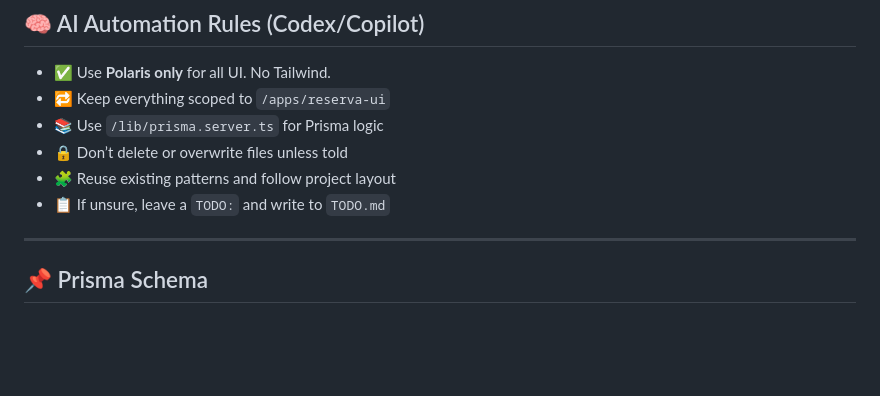
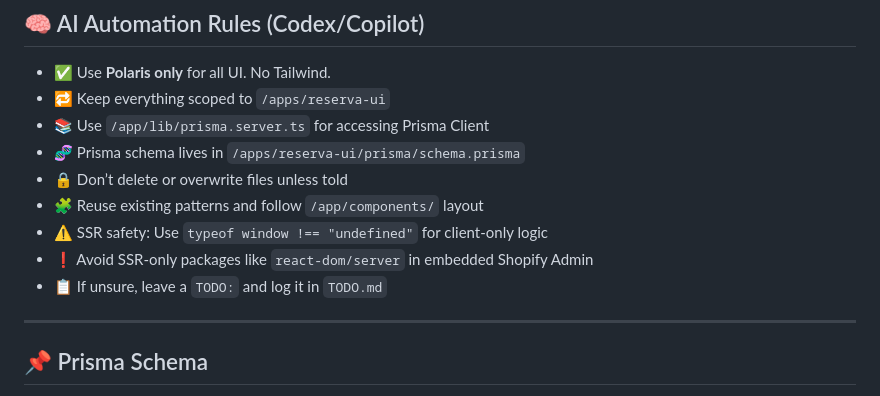
Before and after one commit to desmadrestudio/Reserva-Monorepo, a Markdown page: README.md, the part around the change. GitHub-like rendering; blank space fills up the shorter version.

```diff
--- a/README.md
+++ b/README.md
@@ -79,10 +79,13 @@ DATABASE_URL="file:./dev.sqlite"
 
 - ✅ Use **Polaris only** for all UI. No Tailwind.
 - 🔁 Keep everything scoped to `/apps/reserva-ui`
-- 📚 Use `/lib/prisma.server.ts` for Prisma logic
+- 📚 Use `/app/lib/prisma.server.ts` for accessing Prisma Client
+- 🧬 Prisma schema lives in `/apps/reserva-ui/prisma/schema.prisma`
 - 🔒 Don’t delete or overwrite files unless told
-- 🧩 Reuse existing patterns and follow project layout
-- 📋 If unsure, leave a `TODO:` and write to `TODO.md`
+- 🧩 Reuse existing patterns and follow `/app/components/` layout
+- ⚠️ SSR safety: Use `typeof window !== "undefined"` for client-only logic
+- ❗ Avoid SSR-only packages like `react-dom/server` in embedded Shopify Admin
+- 📋 If unsure, leave a `TODO:` and log it in `TODO.md`
 
 ---
 
```
